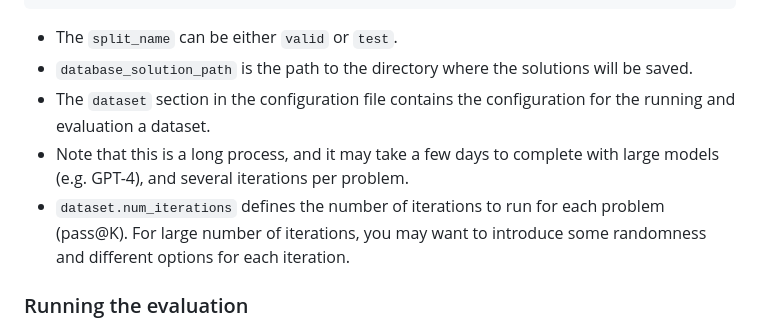
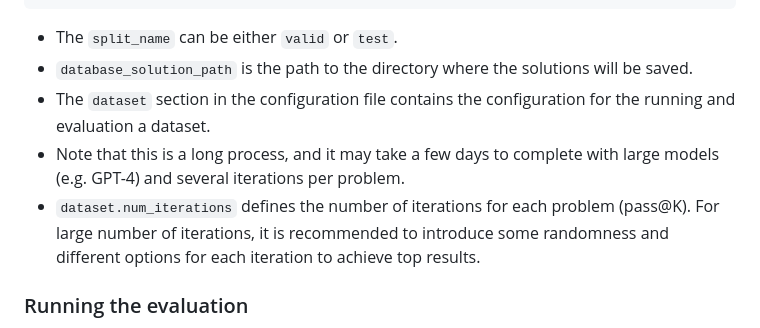
Before and after one commit to mrT23/AlphaCodium, a Markdown page: README.md, the part around the change. Rendered like a GitHub page.

Commit message:
initial commit

```diff
--- a/README.md
+++ b/README.md
@@ -84,8 +84,8 @@ python -m alpha_codium.solve_dataset \
 - The `split_name` can be either `valid` or `test`.
 - `database_solution_path` is the path to the directory where the solutions will be saved.
 - The `dataset` section in the configuration file contains the configuration for the running and evaluation a dataset.
-- Note that this is a long process, and it may take a few days to complete with large models (e.g. GPT-4), and several iterations per problem.
-- `dataset.num_iterations` defines the number of iterations to run for each problem (pass@K). For large number of iterations, you may want to introduce some randomness and different options for each iteration.
+- Note that this is a long process, and it may take a few days to complete with large models (e.g. GPT-4) and several iterations per problem.
+- `dataset.num_iterations` defines the number of iterations for each problem (pass@K). For large number of iterations, it is recommended to introduce some randomness and different options for each iteration to achieve top results.
 
 ### Running the evaluation
 
```
